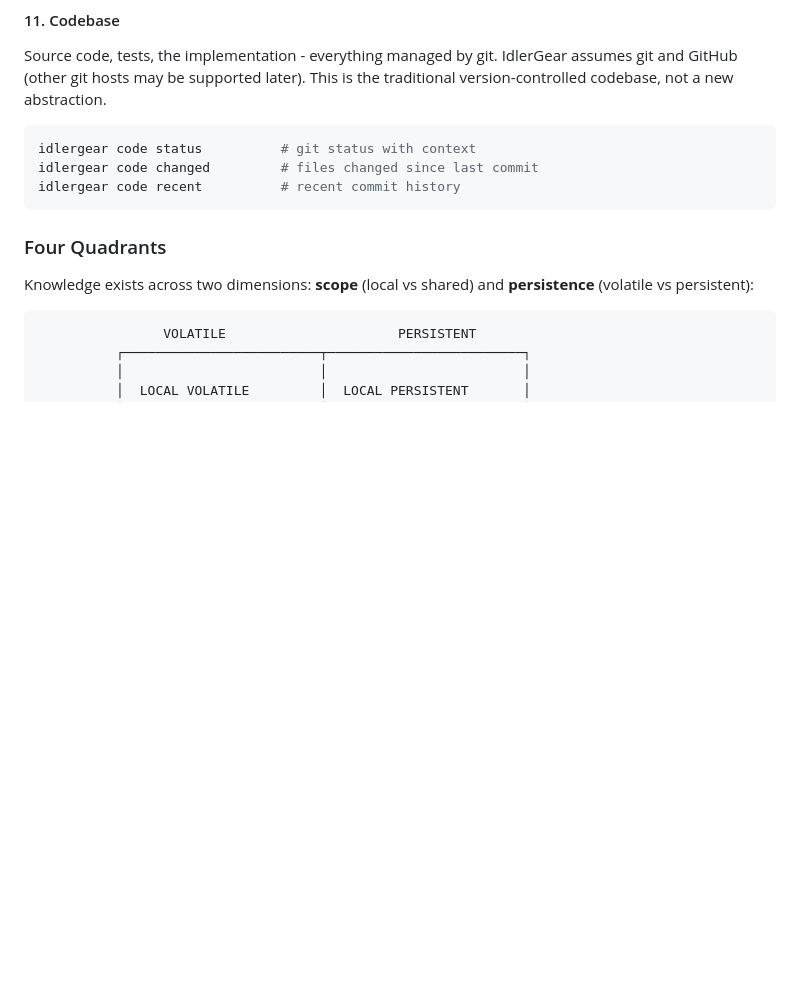
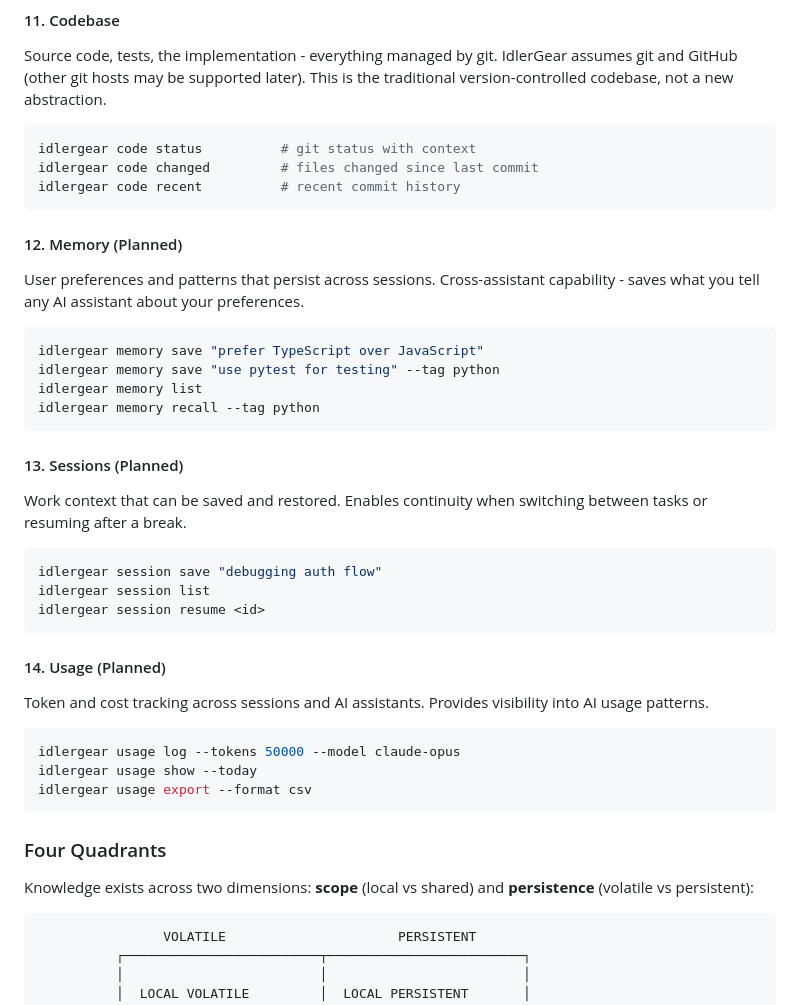
Before and after one commit to marctjones/idlergear, a Markdown page: DESIGN.md, the part around one of its changes. Rendered like a GitHub page; blank space fills up the shorter version.

````diff
--- a/DESIGN.md
+++ b/DESIGN.md
@@ -156,6 +192,34 @@ Source code, tests, the implementation - everything managed by git. IdlerGear as
 idlergear code status          # git status with context
 idlergear code changed         # files changed since last commit
 idlergear code recent          # recent commit history
+```
+
+#### 12. Memory (Planned)
+User preferences and patterns that persist across sessions. Cross-assistant capability - saves what you tell any AI assistant about your preferences.
+
+```bash
+idlergear memory save "prefer TypeScript over JavaScript"
+idlergear memory save "use pytest for testing" --tag python
+idlergear memory list
+idlergear memory recall --tag python
+```
+
+#### 13. Sessions (Planned)
+Work context that can be saved and restored. Enables continuity when switching between tasks or resuming after a break.
+
+```bash
+idlergear session save "debugging auth flow"
+idlergear session list
+idlergear session resume <id>
+```
+
+#### 14. Usage (Planned)
+Token and cost tracking across sessions and AI assistants. Provides visibility into AI usage patterns.
+
+```bash
+idlergear usage log --tokens 50000 --model claude-opus
+idlergear usage show --today
+idlergear usage export --format csv
 ```
 
 ### Four Quadrants
````
Also changed, not shown: other parts of DESIGN.md (+38 -2 lines), README.md (+36 -10 lines).
